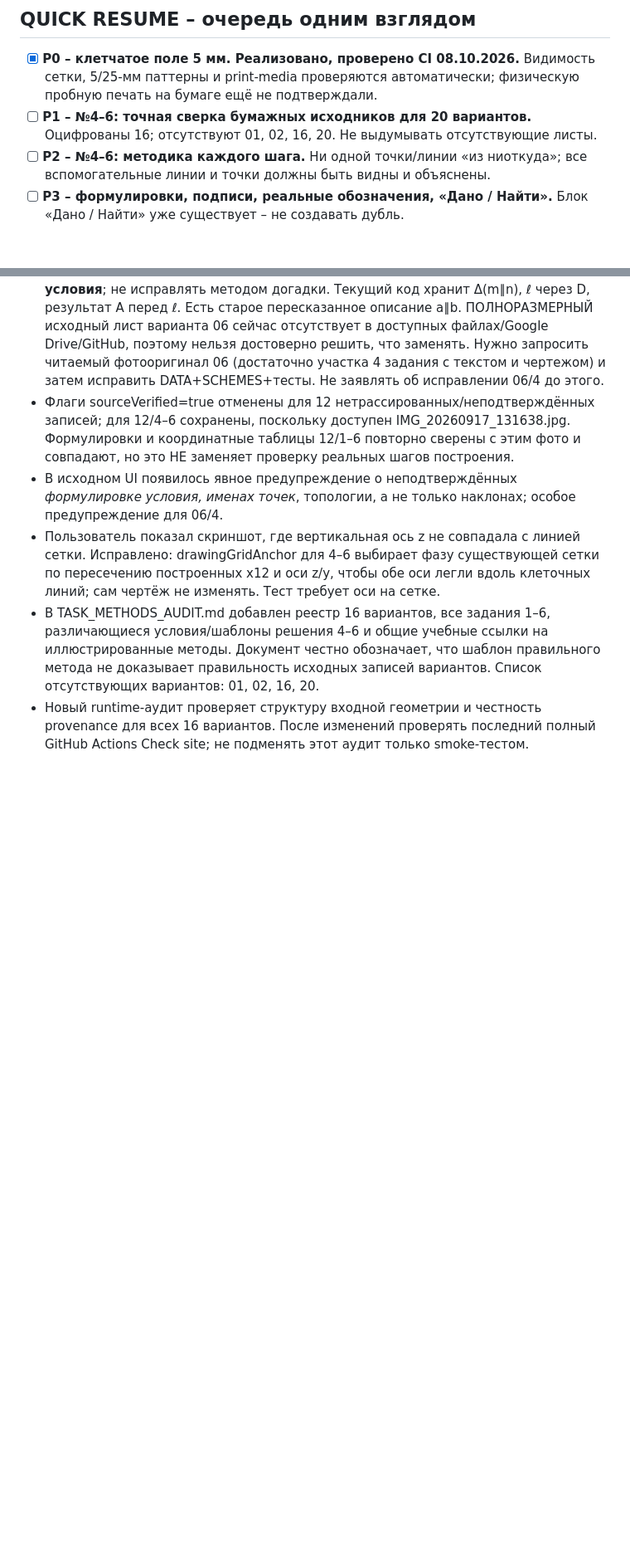
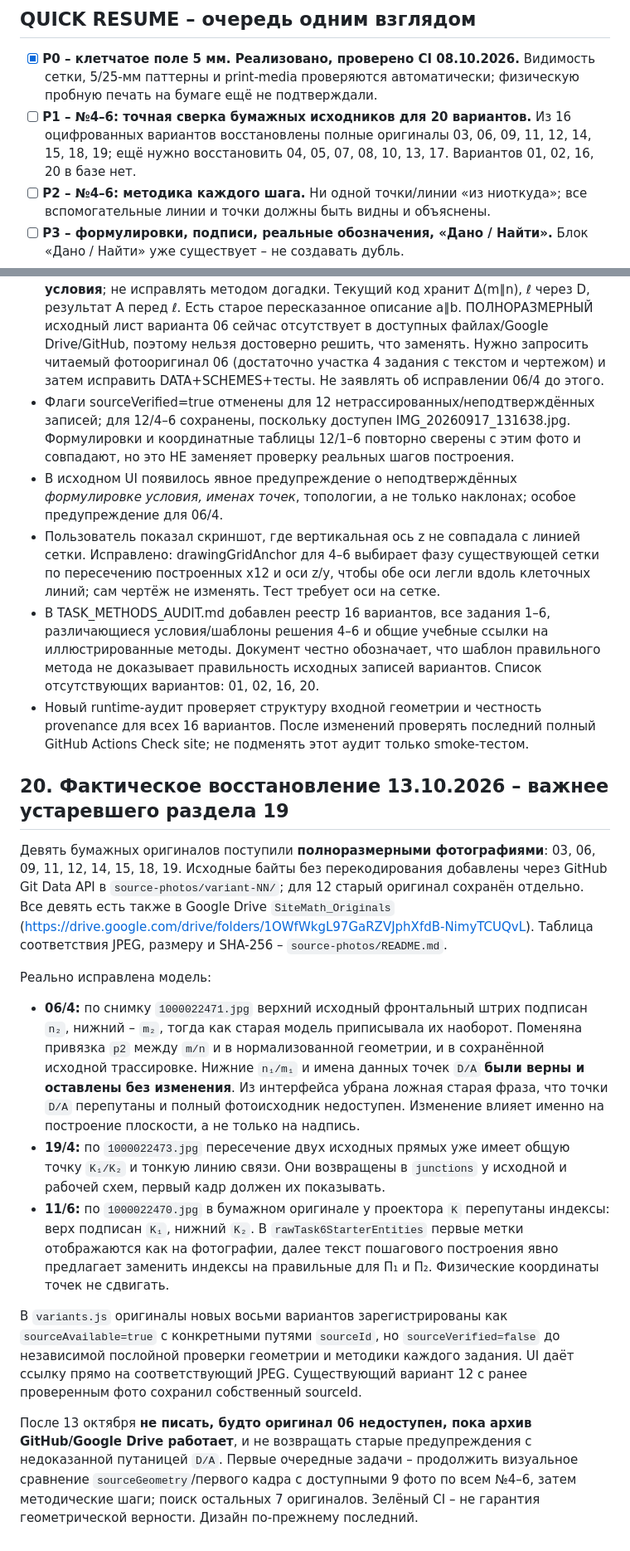
Before and after one commit to MatteoAq/SiteMath, a Markdown page: PROJECT_STATE.md, 2 parts joined by grey strips. Shown at 83% size. GitHub-like rendering; blank space fills up the shorter version.

Commit message:
Record nine recovered photos and concrete 06/19/11 corrections in durable project state

```diff
--- a/PROJECT_STATE.md
+++ b/PROJECT_STATE.md
@@ -6,7 +6,7 @@
 ## QUICK RESUME – очередь одним взглядом
 
 - [x] **P0 – клетчатое поле 5 мм. Реализовано, проверено CI 08.10.2026.** Видимость сетки, 5/25-мм паттерны и print-media проверяются автоматически; физическую пробную печать на бумаге ещё не подтверждали.
-- [ ] **P1 – №4–6: точная сверка бумажных исходников для 20 вариантов.** Оцифрованы 16; отсутствуют 01, 02, 16, 20. Не выдумывать отсутствующие листы.
+- [ ] **P1 – №4–6: точная сверка бумажных исходников для 20 вариантов.** Из 16 оцифрованных вариантов восстановлены полные оригиналы 03, 06, 09, 11, 12, 14, 15, 18, 19; ещё нужно восстановить 04, 05, 07, 08, 10, 13, 17. Вариантов 01, 02, 16, 20 в базе нет.
 - [ ] **P2 – №4–6: методика каждого шага.** Ни одной точки/линии «из ниоткуда»; все вспомогательные линии и точки должны быть видны и объяснены.
 - [ ] **P3 – формулировки, подписи, реальные обозначения, «Дано / Найти».** Блок «Дано / Найти» уже существует – не создавать дубль.
 - [ ] **P4 – полный runtime + visual QA** после исправления геометрии и методики.
@@ -453,3 +453,16 @@ PRIORITY 0 **ещё не считать закрытым**, пока не под
 - Пользователь показал скриншот, где вертикальная ось z не совпадала с линией сетки. Исправлено: drawingGridAnchor для 4–6 выбирает фазу существующей сетки по пересечению построенных x12 и оси z/y, чтобы обе оси легли вдоль клеточных линий; сам чертёж не изменять. Тест требует оси на сетке.
 - В TASK_METHODS_AUDIT.md добавлен реестр 16 вариантов, все задания 1–6, различающиеся условия/шаблоны решения 4–6 и общие учебные ссылки на иллюстрированные методы. Документ честно обозначает, что шаблон правильного метода не доказывает правильность исходных записей вариантов. Список отсутствующих вариантов: 01, 02, 16, 20.
 - Новый runtime-аудит проверяет структуру входной геометрии и честность provenance для всех 16 вариантов. После изменений проверять последний полный GitHub Actions Check site; не подменять этот аудит только smoke-тестом.
+
+## 20. Фактическое восстановление 13.10.2026 – важнее устаревшего раздела 19
+
+Девять бумажных оригиналов поступили **полноразмерными фотографиями**: 03, 06, 09, 11, 12, 14, 15, 18, 19. Исходные байты без перекодирования добавлены через GitHub Git Data API в `source-photos/variant-NN/`; для 12 старый оригинал сохранён отдельно. Все девять есть также в Google Drive `SiteMath_Originals` (https://drive.google.com/drive/folders/1OWfWkgL97GaRZVJphXfdB-NimyTCUQvL). Таблица соответствия JPEG, размеру и SHA-256 – `source-photos/README.md`.
+
+Реально исправлена модель:
+- **06/4:** по снимку `1000022471.jpg` верхний исходный фронтальный штрих подписан `n₂`, нижний – `m₂`, тогда как старая модель приписывала их наоборот. Поменяна привязка `p2` между `m/n` и в нормализованной геометрии, и в сохранённой исходной трассировке. Нижние `n₁/m₁` и имена данных точек `D/A` **были верны и оставлены без изменения**. Из интерфейса убрана ложная старая фраза, что точки `D/A` перепутаны и полный фотоисходник недоступен. Изменение влияет именно на построение плоскости, а не только на надпись.
+- **19/4:** по `1000022473.jpg` пересечение двух исходных прямых уже имеет общую точку `K₁/K₂` и тонкую линию связи. Они возвращены в `junctions` у исходной и рабочей схем, первый кадр должен их показывать.
+- **11/6:** по `1000022470.jpg` в бумажном оригинале у проектора `K` перепутаны индексы: верх подписан `K₁`, нижний `K₂`. В `rawTask6StarterEntities` первые метки отображаются как на фотографии, далее текст пошагового построения явно предлагает заменить индексы на правильные для Π₁ и Π₂. Физические координаты точек не сдвигать.
+
+В `variants.js` оригиналы новых восьми вариантов зарегистрированы как `sourceAvailable=true` с конкретными путями `sourceId`, но `sourceVerified=false` до независимой послойной проверки геометрии и методики каждого задания. UI даёт ссылку прямо на соответствующий JPEG. Существующий вариант 12 с ранее проверенным фото сохранил собственный sourceId.
+
+После 13 октября **не писать, будто оригинал 06 недоступен, пока архив GitHub/Google Drive работает**, и не возвращать старые предупреждения с недоказанной путаницей `D/A`. Первые очередные задачи – продолжить визуальное сравнение `sourceGeometry`/первого кадра с доступными 9 фото по всем №4–6, затем методические шаги; поиск остальных 7 оригиналов. Зелёный CI – не гарантия геометрической верности. Дизайн по-прежнему последний.
```
